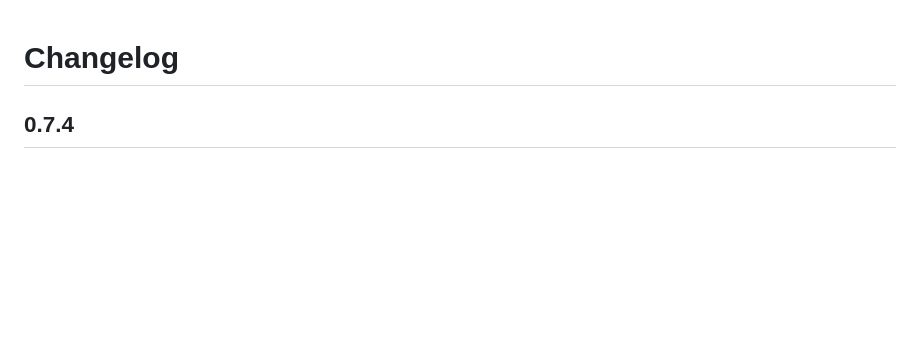
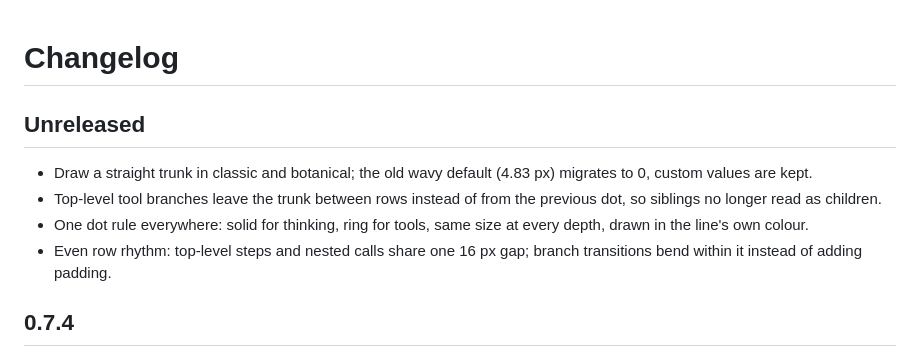
Before and after one commit to Bosaiting/dsh-process-tree, a Markdown page: CHANGELOG.md, the part around the change. Rendered like a GitHub page; blank space fills up the shorter version.

```diff
--- a/CHANGELOG.md
+++ b/CHANGELOG.md
@@ -1,4 +1,11 @@
 # Changelog
+
+## Unreleased
+
+- Draw a straight trunk in classic and botanical; the old wavy default (4.83 px) migrates to 0, custom values are kept.
+- Top-level tool branches leave the trunk between rows instead of from the previous dot, so siblings no longer read as children.
+- One dot rule everywhere: solid for thinking, ring for tools, same size at every depth, drawn in the line's own colour.
+- Even row rhythm: top-level steps and nested calls share one 16 px gap; branch transitions bend within it instead of adding padding.
 
 ## 0.7.4
 
```
Also changed, not shown: README.en.md (+1 -1 lines), README.md (+1 -1 lines), docs/images/botanical.png, docs/images/classic.png, docs/images/quiet.png, 2 other files.
